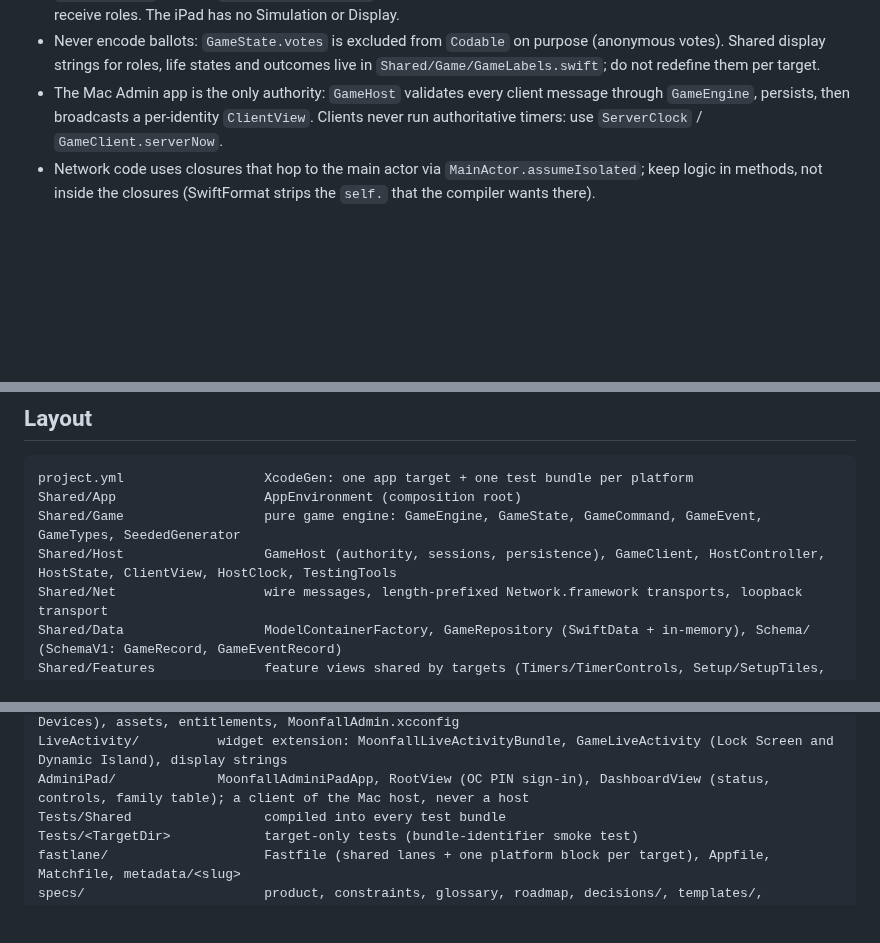
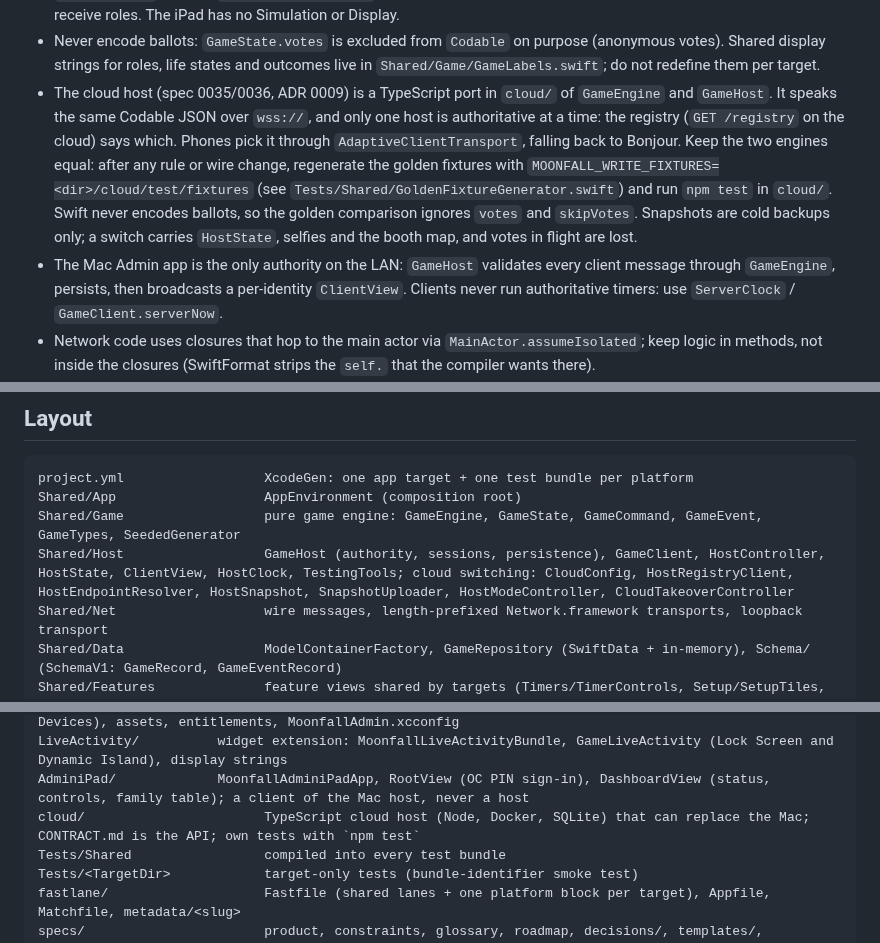
Before and after one commit to Andrew4Coding/academy-murder-mystery, a Markdown page: CLAUDE.md, 3 parts joined by grey strips. Drawn GitHub-style; blank space fills up the shorter version.

Commit message:
docs: [AND] sync claude.md with cloud host

```diff
--- a/CLAUDE.md
+++ b/CLAUDE.md
@@ -78,7 +78,8 @@ scripts/check-branch-name.sh           # validate the current branch name
 - `GameClient.send` is a no-op until the host confirms the identity; sending earlier produced a stray "Join a family or enter the OC PIN first" error after reconnects.
 - The iPad admin is an OC device with `OCStation.admin` (signs in with the OC PIN): it gets `ClientView.admin` and may send `ClientMessage.admin`, checked in `GameHost.adminCommand`. It mirrors the Mac Game and Setup screens (every `AdminCommand`), and its `AdminFamilyRow.role` is only shown behind the Show Roles toggle. Other OC stations never receive roles. The iPad has no Simulation or Display.
 - Never encode ballots: `GameState.votes` is excluded from `Codable` on purpose (anonymous votes). Shared display strings for roles, life states and outcomes live in `Shared/Game/GameLabels.swift`; do not redefine them per target.
-- The Mac Admin app is the only authority: `GameHost` validates every client message through `GameEngine`, persists, then broadcasts a per-identity `ClientView`. Clients never run authoritative timers: use `ServerClock` / `GameClient.serverNow`.
+- The cloud host (spec 0035/0036, ADR 0009) is a TypeScript port in `cloud/` of `GameEngine` and `GameHost`. It speaks the same Codable JSON over `wss://`, and only one host is authoritative at a time: the registry (`GET /registry` on the cloud) says which. Phones pick it through `AdaptiveClientTransport`, falling back to Bonjour. Keep the two engines equal: after any rule or wire change, regenerate the golden fixtures with `MOONFALL_WRITE_FIXTURES=<dir>/cloud/test/fixtures` (see `Tests/Shared/GoldenFixtureGenerator.swift`) and run `npm test` in `cloud/`. Swift never encodes ballots, so the golden comparison ignores `votes` and `skipVotes`. Snapshots are cold backups only; a switch carries `HostState`, selfies and the booth map, and votes in flight are lost.
+- The Mac Admin app is the only authority on the LAN: `GameHost` validates every client message through `GameEngine`, persists, then broadcasts a per-identity `ClientView`. Clients never run authoritative timers: use `ServerClock` / `GameClient.serverNow`.
 - Network code uses closures that hop to the main actor via `MainActor.assumeIsolated`; keep logic in methods, not inside the closures (SwiftFormat strips the `self.` that the compiler wants there).
 - Smoke-test UI by building both apps with `-derivedDataPath`, opening the Mac app (unsigned builds run unsandboxed and store `~/Library/Application Support/default.store`), then launching the iOS app in a simulator: Bonjour works between them on one machine.
 - Debug Mode (`GameSettings.debugMode`, optional so stored games decode; read it via `isDebug`) allows 2 families, zeroes kill and sabotage cooldowns, and makes kills and parity never end the game. Rules live in `GameEngine` and `setupIssues`, not in views.
@@ -102,7 +103,7 @@ scripts/check-branch-name.sh           # validate the current branch name
 project.yml                  XcodeGen: one app target + one test bundle per platform
 Shared/App                   AppEnvironment (composition root)
 Shared/Game                  pure game engine: GameEngine, GameState, GameCommand, GameEvent, GameTypes, SeededGenerator
-Shared/Host                  GameHost (authority, sessions, persistence), GameClient, HostController, HostState, ClientView, HostClock, TestingTools
+Shared/Host                  GameHost (authority, sessions, persistence), GameClient, HostController, HostState, ClientView, HostClock, TestingTools; cloud switching: CloudConfig, HostRegistryClient, HostEndpointResolver, HostSnapshot, SnapshotUploader, HostModeController, CloudTakeoverController
 Shared/Net                   wire messages, length-prefixed Network.framework transports, loopback transport
 Shared/Data                  ModelContainerFactory, GameRepository (SwiftData + in-memory), Schema/ (SchemaV1: GameRecord, GameEventRecord)
 Shared/Features              feature views shared by targets (Timers/TimerControls, Setup/SetupTiles, Connection, Meeting/CountdownView, Map/BoothMapCard and BoothMapViewer)
@@ -118,6 +119,7 @@ iOS/                 MoonfalliOSApp, LiveActivity/ (GameActivityAttributes, Live
 Admin/                 MoonfallAdminApp (min window 720×480), RootView (sidebar: Setup, Game, Display, Simulation, Devices), a separate Public Display window, Features/ (Setup, Game, Display, Simulation, Devices), assets, entitlements, MoonfallAdmin.xcconfig
 LiveActivity/          widget extension: MoonfallLiveActivityBundle, GameLiveActivity (Lock Screen and Dynamic Island), display strings
 AdminiPad/             MoonfallAdminiPadApp, RootView (OC PIN sign-in), DashboardView (status, controls, family table); a client of the Mac host, never a host
+cloud/                       TypeScript cloud host (Node, Docker, SQLite) that can replace the Mac; CONTRACT.md is the API; own tests with `npm test`
 Tests/Shared                 compiled into every test bundle
 Tests/<TargetDir>            target-only tests (bundle-identifier smoke test)
 fastlane/                    Fastfile (shared lanes + one platform block per target), Appfile, Matchfile, metadata/<slug>
```
